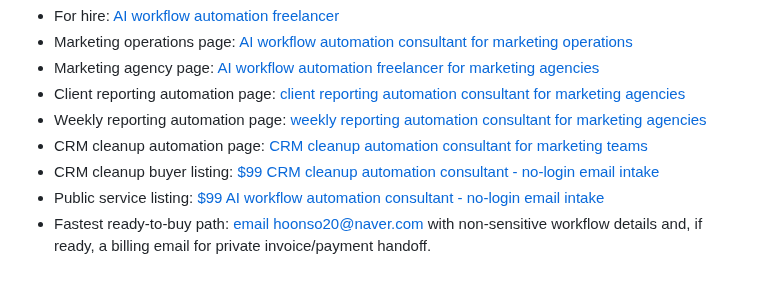
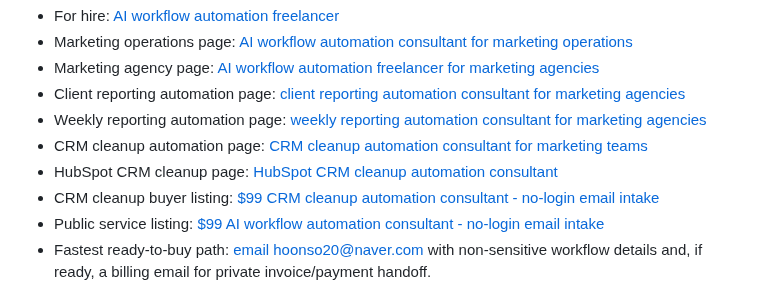
Before and after one commit to ch33rio/dacon_skills.md, a Markdown page: README.md, the part around the change. GitHub-like rendering.

Commit message:
Route HubSpot CRM cleanup buyers from the front page
Add the new HubSpot CRM cleanup page to the primary buyer path so visitors with a specific HubSpot-style cleanup need can reach the no-login email intake faster.

Constraint: Keep the existing payment-safety and private billing boundary intact
Rejected: Add an issue comment announcement | owner comments must remain clean buyer-signal evidence
Confidence: high
Scope-risk: narrow
Directive: Buyer-path links should remain direct file links, not fake payment routes
Tested: GitHub contents API update returned commit SHA
Not-tested: Public raw fetch until follow-up verification

```diff
--- a/README.md
+++ b/README.md
@@ -12,6 +12,7 @@ Useful for teams that repeatedly turn messy notes, intake details, campaign obse
 - Client reporting automation page: [client reporting automation consultant for marketing agencies](CLIENT-REPORTING-AUTOMATION.md)
 - Weekly reporting automation page: [weekly reporting automation consultant for marketing agencies](WEEKLY-REPORTING-AUTOMATION.md)
 - CRM cleanup automation page: [CRM cleanup automation consultant for marketing teams](CRM-CLEANUP-AUTOMATION.md)
+- HubSpot CRM cleanup page: [HubSpot CRM cleanup automation consultant](HUBSPOT-CRM-CLEANUP-AUTOMATION.md)
 - CRM cleanup buyer listing: [$99 CRM cleanup automation consultant - no-login email intake](https://github.com/ch33rio/dacon_skills.md/issues/3)
 - Public service listing: [$99 AI workflow automation consultant - no-login email intake](https://github.com/ch33rio/dacon_skills.md/issues/2)
 - Fastest ready-to-buy path: [email hoonso20@naver.com](mailto:hoonso20@naver.com?subject=Ready%20to%20buy%20the%20%2499%20workflow%20audit&body=Ready%20to%20buy%20the%20%2499%20starter.%0A%0AWorkflow%3A%0AMessy%20input%3A%0ADesired%20output%3A%0ATools%20involved%3A%0ASafe%20sample%20available%3A%20yes%2Fno%0ABilling%20email%20for%20private%20invoice%2Fpayment%20handoff%3A%0A%0APlease%20confirm%20fit%20and%20send%20the%20private%20payment%20handoff.) with non-sensitive workflow details and, if ready, a billing email for private invoice/payment handoff.
```
